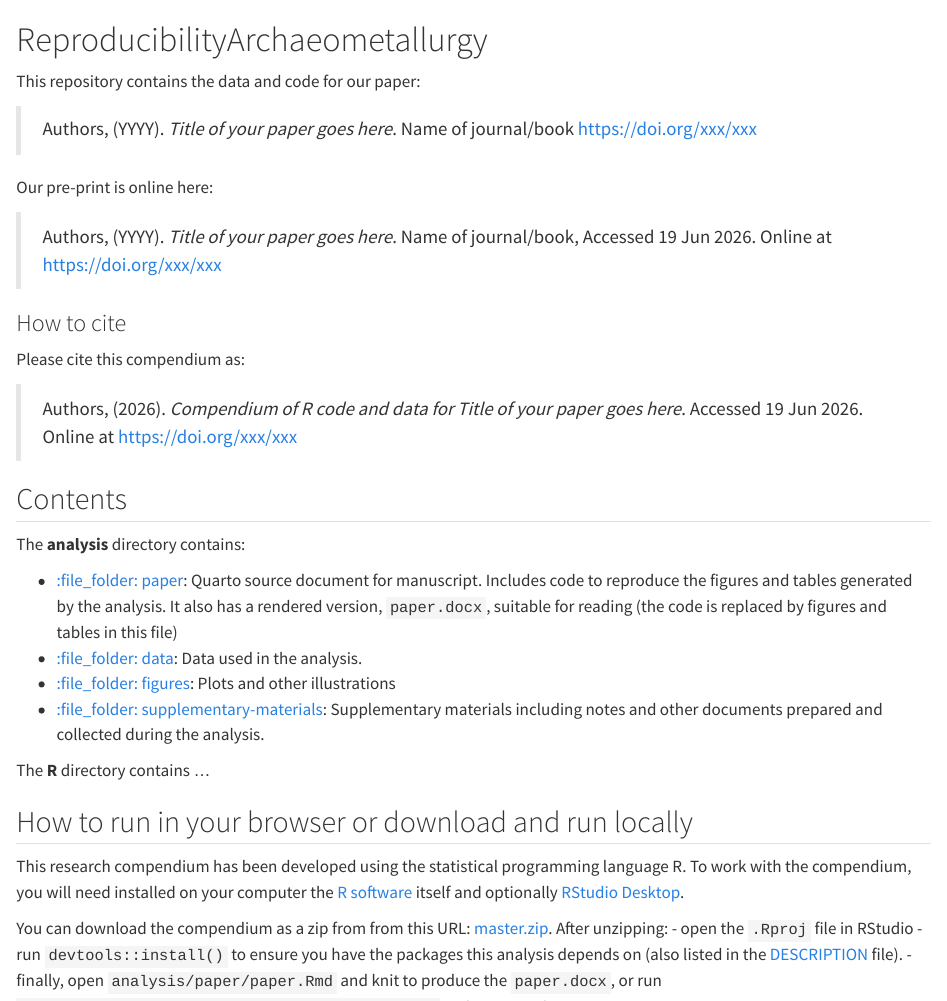
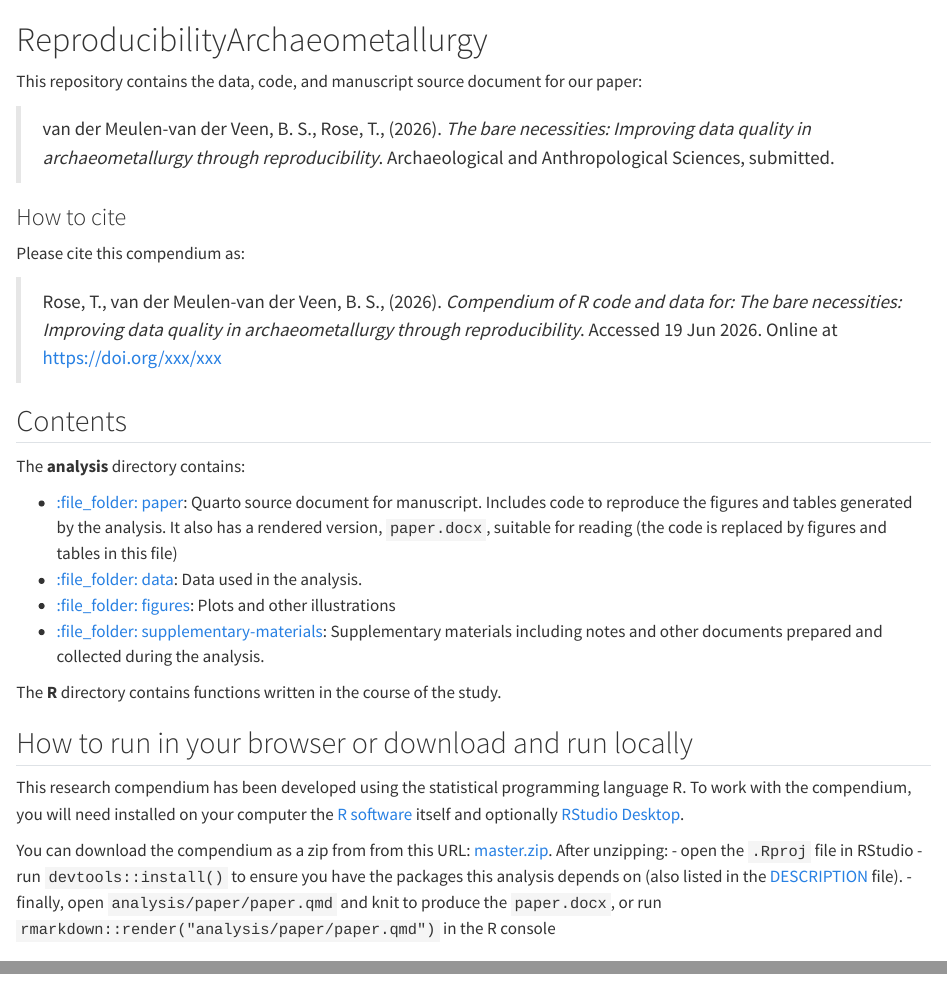
Before and after one commit to BSvanderMeulen-vanderVeen/ReproducibilityArchaeometallurgy, a Quarto document (README.qmd): the page in a window 1100 px wide, from its top, and a second part further down, joined at a grey line. Rendered offline with R 4.5, knitr and Pandoc in place of Quarto, with nearby package versions; drawn as R Markdown's standard HTML page in place of the format the file asks for; badge pictures from the web are left out.

Commit message:
update README

```diff
--- a/README.qmd
+++ b/README.qmd
@@ -24,20 +26,15 @@ Title <- "Title of your paper goes here"
 
 # ReproducibilityArchaeometallurgy
 
-This repository contains the data and code for our paper:
+This repository contains the data, code, and manuscript source document for our paper:
 
-> Authors, (YYYY). _`r Title`_. Name of journal/book <https://doi.org/xxx/xxx>
-
-Our pre-print is online here:
-
-> Authors, (YYYY). _`r Title`_. Name of journal/book, Accessed `r format(Sys.Date(), "%d %b %Y")`. Online at <https://doi.org/xxx/xxx>
-
+> van der Meulen-van der Veen, B. S., Rose, T., (2026). _`r Title`_. `r Journal`. <!-- <https://doi.org/xxx/xxx> -->
 
 ### How to cite
 
 Please cite this compendium as:
 
-> Authors, (`r format(Sys.Date(), "%Y")`). _Compendium of R code and data for `r Title`_. Accessed `r format(Sys.Date(), "%d %b %Y")`. Online at <https://doi.org/xxx/xxx>
+> Rose, T., van der Meulen-van der Veen, B. S., (`r format(Sys.Date(), "%Y")`). _Compendium of R code and data for: `r Title`_. Accessed `r format(Sys.Date(), "%d %b %Y")`. Online at <https://doi.org/xxx/xxx>
 
 ## Contents
 
@@ -55,7 +52,7 @@ The **analysis** directory contains:
     Supplementary materials including notes and other documents prepared and
     collected during the analysis.
 
-The **R** directory contains ...
+The **R** directory contains functions written in the course of the study.
 
 ## How to run in your browser or download and run locally
 
@@ -68,7 +65,7 @@ You can download the compendium as a zip from from this URL:
 [master.zip](/archive/master.zip). After unzipping:
 - open the `.Rproj` file in RStudio
 - run `devtools::install()` to ensure you have the packages this analysis depends on (also listed in the [DESCRIPTION](/DESCRIPTION) file).
-- finally, open `analysis/paper/paper.Rmd` and knit to produce the `paper.docx`, or run `rmarkdown::render("analysis/paper/paper.qmd")` in the R console
+- finally, open `analysis/paper/paper.qmd` and knit to produce the `paper.docx`, or run `rmarkdown::render("analysis/paper/paper.qmd")` in the R console
 
 ### Licenses
 
```
Also changed, not shown: analysis/paper/paper.qmd (+1 -1 lines), README.md, README.qmd (4 more changed lines), 1 other file.
